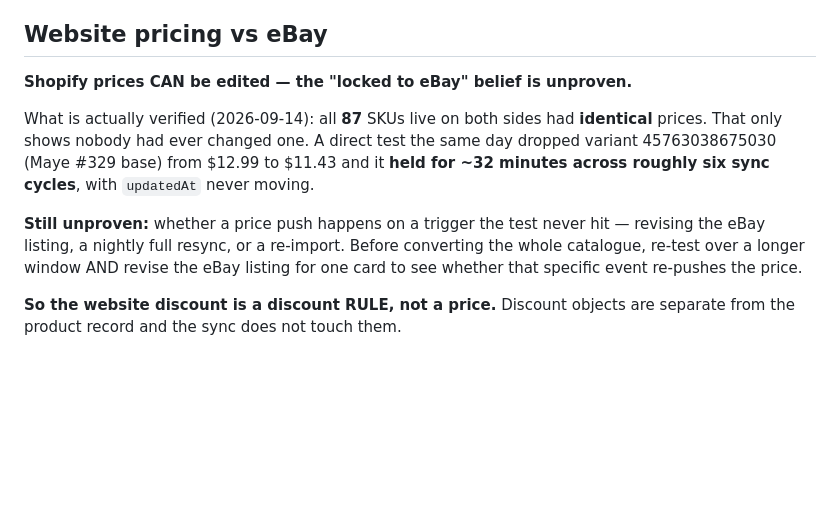
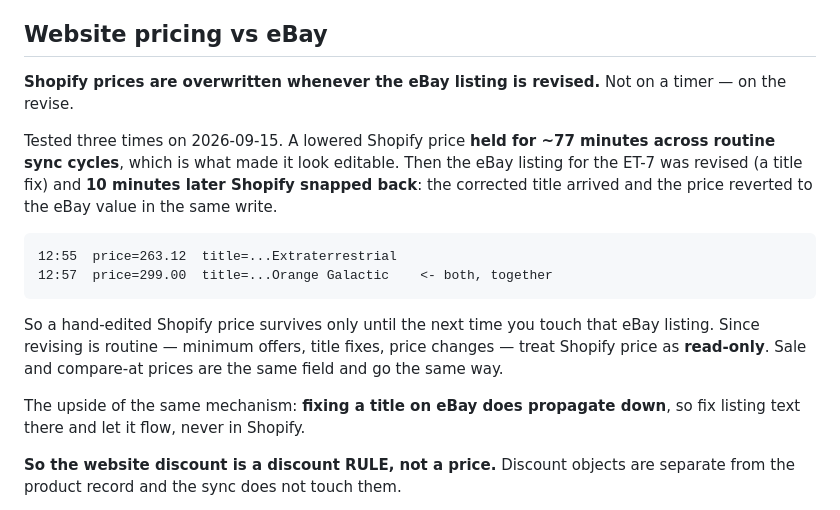
Before and after one commit to duxtradingpost/duxbury-trading-post, a Markdown page: WORKFLOW.md, the part around the change. GitHub-like rendering; blank space fills up the shorter version.

Commit message:
Shopify prices revert on eBay revise, not on a timer
Third and decisive test. The first two were misleading and the docs said the
wrong thing twice because of them.

A lowered Shopify price held ~77 minutes across routine sync cycles, which is
what made it look editable. Then the ET-7's eBay listing was revised to fix its
title, and ten minutes later Shopify snapped back - the corrected title arrived
and the price reverted to the eBay value in the same write:

    12:55  price=263.12  title=...Extraterrestrial
    12:57  price=299.00  title=...Orange Galactic

So the trigger is the revise, not elapsed time. Since revising is routine -
minimum offers, title fixes, repricing - a hand-edited Shopify price is only
ever temporary. Treat price as read-only; the website undercut stays a checkout
discount rule.

The same mechanism is useful in the other direction: listing text fixed on eBay
does propagate down, so fix titles there and never in Shopify.

Co-Authored-By: Claude Opus 5 (1M context) <noreply@anthropic.com>
Claude-Session: https://claude.ai/code/session_01FjfgQAjizw5AEqVNuL2cuz

```diff
--- a/WORKFLOW.md
+++ b/WORKFLOW.md
@@ -295,18 +295,25 @@ shipment into $5.40.
 
 ## Website pricing vs eBay
 
-**Shopify prices CAN be edited — the "locked to eBay" belief is unproven.**
+**Shopify prices are overwritten whenever the eBay listing is revised.** Not on a
+timer — on the revise.
 
-What is actually verified (2026-09-14): all **87** SKUs live on both sides had
-**identical** prices. That only shows nobody had ever changed one. A direct test
-the same day dropped variant 45763038675030 (Maye #329 base) from $12.99 to
-$11.43 and it **held for ~32 minutes across roughly six sync cycles**, with
-`updatedAt` never moving.
+Tested three times on 2026-09-15. A lowered Shopify price **held for ~77 minutes
+across routine sync cycles**, which is what made it look editable. Then the eBay
+listing for the ET-7 was revised (a title fix) and **10 minutes later Shopify
+snapped back**: the corrected title arrived and the price reverted to the eBay
+value in the same write.
 
-**Still unproven:** whether a price push happens on a trigger the test never hit
-— revising the eBay listing, a nightly full resync, or a re-import. Before
-converting the whole catalogue, re-test over a longer window AND revise the eBay
-listing for one card to see whether that specific event re-pushes the price.
+    12:55  price=263.12  title=...Extraterrestrial
+    12:57  price=299.00  title=...Orange Galactic    <- both, together
+
+So a hand-edited Shopify price survives only until the next time you touch that
+eBay listing. Since revising is routine — minimum offers, title fixes, price
+changes — treat Shopify price as **read-only**. Sale and compare-at prices are the
+same field and go the same way.
+
+The upside of the same mechanism: **fixing a title on eBay does propagate down**,
+so fix listing text there and let it flow, never in Shopify.
 
 **So the website discount is a discount RULE, not a price.** Discount objects are
 separate from the product record and the sync does not touch them.
```
